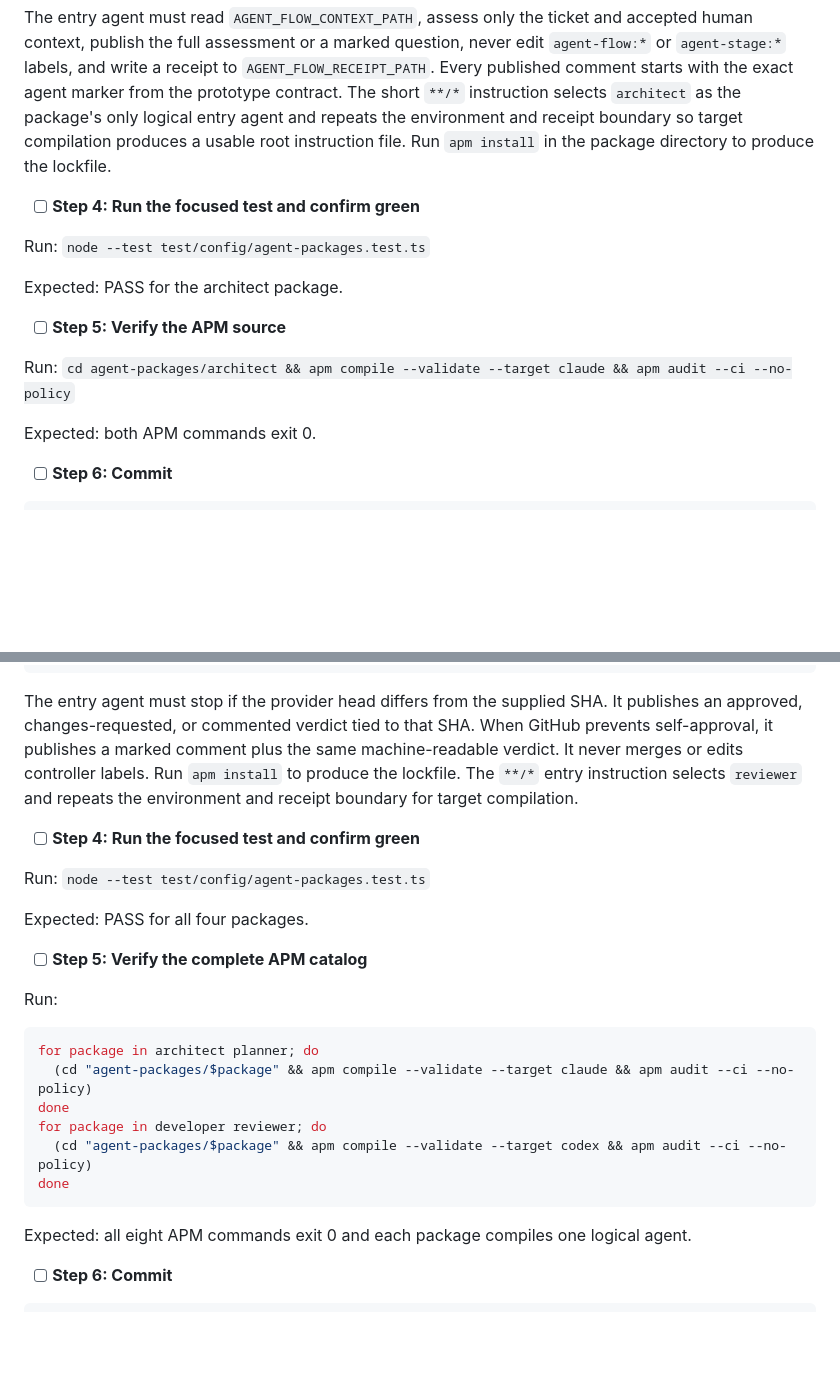
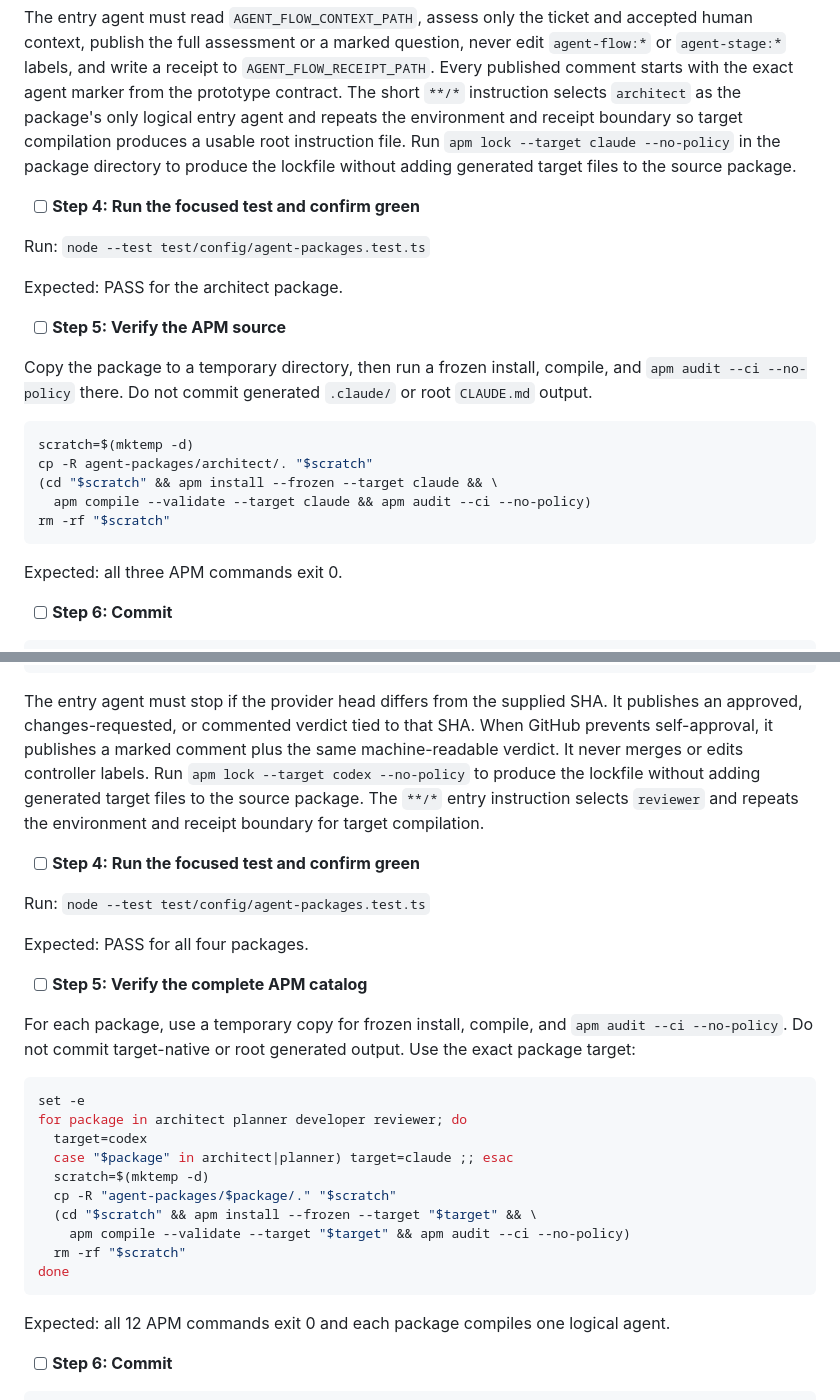
Before and after one commit to denifilatoff/agent-flow, a Markdown page: docs/tasks/prototype.md, 2 parts joined by grey strips. Drawn GitHub-style; blank space fills up the shorter version.

Commit message:
docs: keep APM package checks source-only

````diff
--- a/docs/tasks/prototype.md
+++ b/docs/tasks/prototype.md
@@ -228,8 +228,9 @@ The entry agent must read `AGENT_FLOW_CONTEXT_PATH`, assess only the ticket and
 assessment or a marked question, never edit `agent-flow:*` or `agent-stage:*` labels, and write a receipt to
 `AGENT_FLOW_RECEIPT_PATH`. Every published comment starts with the exact agent marker from the prototype contract.
 The short `**/*` instruction selects `architect` as the package's only logical entry agent and repeats the environment
-and receipt boundary so target compilation produces a usable root instruction file. Run `apm install` in the package
-directory to produce the lockfile.
+and receipt boundary so target compilation produces a usable root instruction file. Run `apm lock --target claude
+--no-policy` in the package directory to produce the lockfile without adding generated target files to the source
+package.
 
 - [ ] **Step 4: Run the focused test and confirm green**
 
@@ -239,9 +240,18 @@ Expected: PASS for the architect package.
 
 - [ ] **Step 5: Verify the APM source**
 
-Run: `cd agent-packages/architect && apm compile --validate --target claude && apm audit --ci --no-policy`
-
-Expected: both APM commands exit 0.
+Copy the package to a temporary directory, then run a frozen install, compile, and `apm audit --ci --no-policy` there.
+Do not commit generated `.claude/` or root `CLAUDE.md` output.
+
+```bash
+scratch=$(mktemp -d)
+cp -R agent-packages/architect/. "$scratch"
+(cd "$scratch" && apm install --frozen --target claude && \
+  apm compile --validate --target claude && apm audit --ci --no-policy)
+rm -rf "$scratch"
+```
+
+Expected: all three APM commands exit 0.
 
 - [ ] **Step 6: Commit**
 
@@ -425,9 +455,9 @@ targets: [codex]
 
 The entry agent must stop if the provider head differs from the supplied SHA. It publishes an approved,
 changes-requested, or commented verdict tied to that SHA. When GitHub prevents self-approval, it publishes a marked
-comment plus the same machine-readable verdict. It never merges or edits controller labels. Run `apm install` to
-produce the lockfile. The `**/*` entry instruction selects `reviewer` and repeats the environment and receipt boundary
-for target compilation.
+comment plus the same machine-readable verdict. It never merges or edits controller labels. Run `apm lock --target
+codex --no-policy` to produce the lockfile without adding generated target files to the source package. The `**/*`
+entry instruction selects `reviewer` and repeats the environment and receipt boundary for target compilation.
 
 - [ ] **Step 4: Run the focused test and confirm green**
 
@@ -437,18 +467,23 @@ Expected: PASS for all four packages.
 
 - [ ] **Step 5: Verify the complete APM catalog**
 
-Run:
-
-```bash
-for package in architect planner; do
-  (cd "agent-packages/$package" && apm compile --validate --target claude && apm audit --ci --no-policy)
+For each package, use a temporary copy for frozen install, compile, and `apm audit --ci --no-policy`. Do not commit
+target-native or root generated output. Use the exact package target:
+
+```bash
+set -e
+for package in architect planner developer reviewer; do
+  target=codex
+  case "$package" in architect|planner) target=claude ;; esac
+  scratch=$(mktemp -d)
+  cp -R "agent-packages/$package/." "$scratch"
+  (cd "$scratch" && apm install --frozen --target "$target" && \
+    apm compile --validate --target "$target" && apm audit --ci --no-policy)
+  rm -rf "$scratch"
 done
-for package in developer reviewer; do
-  (cd "agent-packages/$package" && apm compile --validate --target codex && apm audit --ci --no-policy)
-done
-```
-
-Expected: all eight APM commands exit 0 and each package compiles one logical agent.
+```
+
+Expected: all 12 APM commands exit 0 and each package compiles one logical agent.
 
 - [ ] **Step 6: Commit**
 
````
Also changed, not shown: other parts of docs/tasks/prototype.md (+28 -8 lines).
